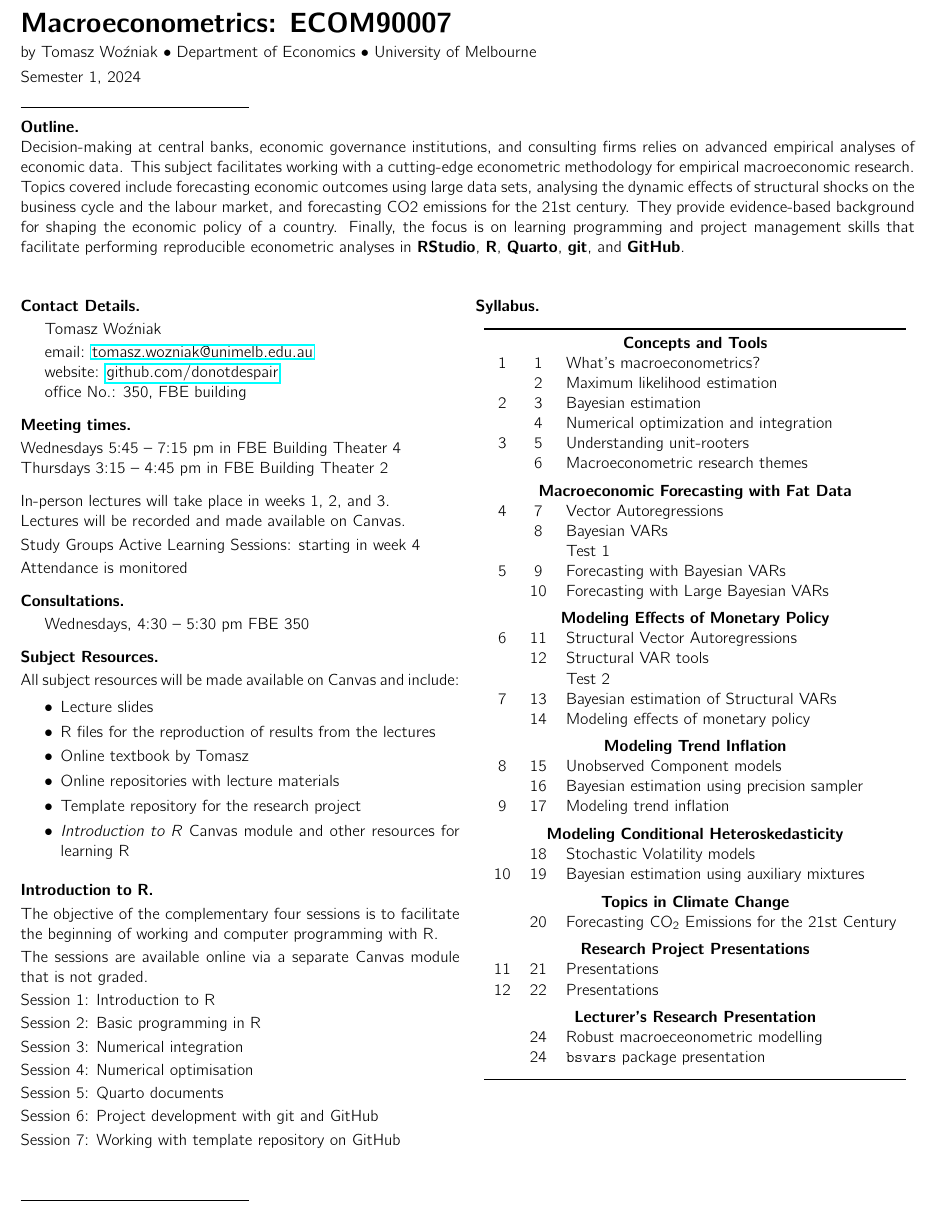
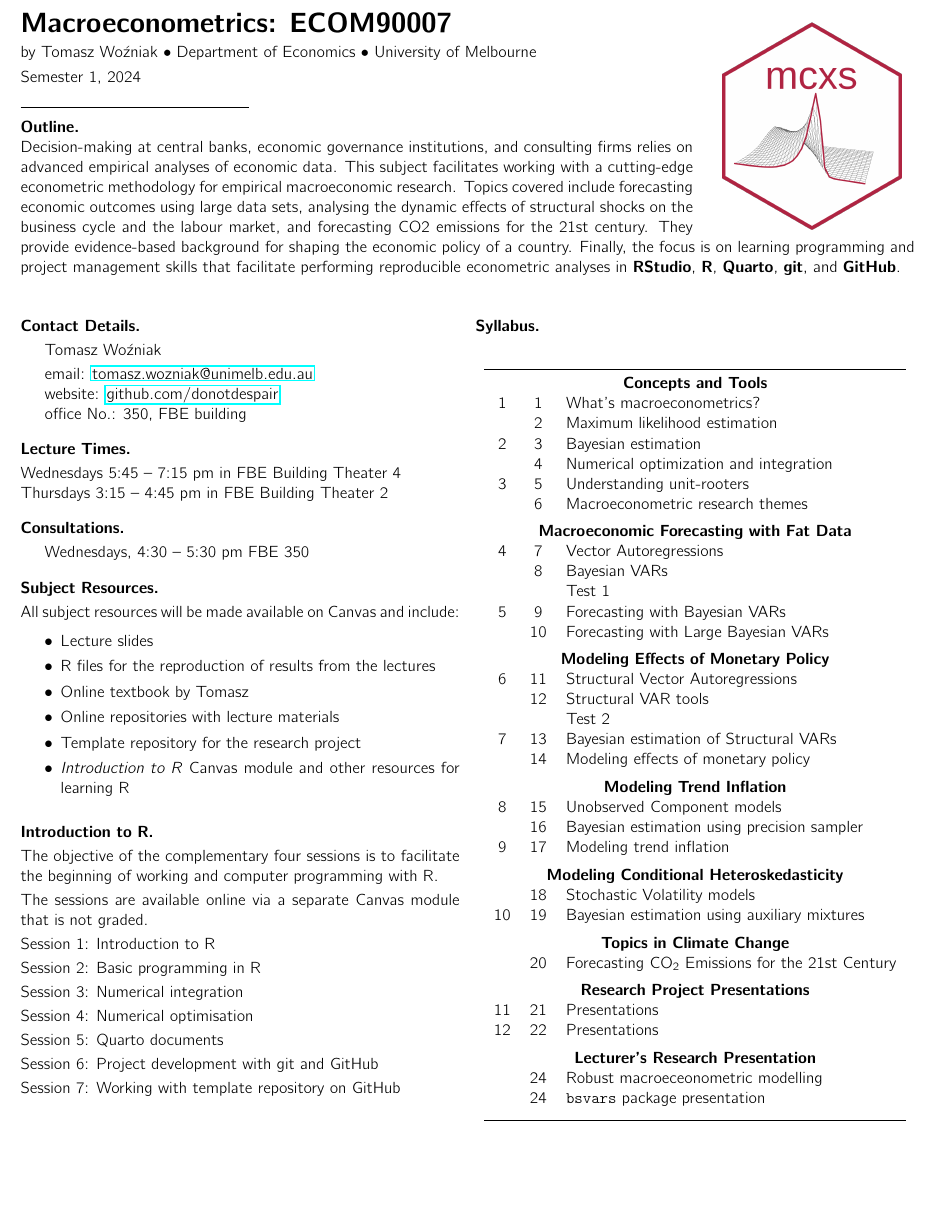
Before and after one commit to donotdespair/mcxs-slides, a LaTeX document (00 mcxs guide.tex): part of page 1 of 2, cut so that both start at the same text. Compiled offline with pdfLaTeX.

Commit message:
logo in the sg and new file name

```diff
--- a/00 mxcs guide.tex
+++ b/00 mcxs guide.tex
@@ -17,7 +17,7 @@
 \usepackage{fancyhdr}
 \usepackage{cmbright}
 \usepackage{enumitem}
-
+\usepackage{wrapfig}
 
 \pagestyle{fancy}
 \fancyhf{}
@@ -39,6 +39,11 @@
 %\Large \textbf{Subject Guide - Semester 1, 2019} \\
 %{\large by Tomasz Wo\'zniak}\\
 %\end{center}
+
+\begin{wrapfigure}[10]{r}{0.23\textwidth}
+	\centering
+    	\includegraphics[width=0.2\textwidth]{mcxs.png}
+\end{wrapfigure}
 
 
 \bigskip\noindent\textbf{\LARGE Macroeconometrics: ECOM90007}
@@ -65,27 +70,19 @@
 \indent office No.: 350, FBE building
 
 
-%\bigskip\noindent\textbf{Lecture Times.}
-%
-%\smallskip\noindent In-person active learning sessions are scheduled on:
-%
-%\smallskip\indent Mondays 2:15 -- 3:45~pm, FBE 211 (Theatre 2) \\
-%\indent Tuesdays 3:45 -- 5:15~pm, FBE 221 (Theatre 4)
-%
-%\smallskip\noindent Attendance is monitored
 
-\bigskip\noindent\textbf{Meeting times.}
+\bigskip\noindent\textbf{Lecture Times.}
 
 \smallskip\noindent Wednesdays 5:45 – 7:15 pm in FBE Building Theater 4\\
 Thursdays 3:15 – 4:45 pm in FBE Building Theater 2
 
 
-\bigskip\noindent In-person lectures will take place in weeks 1, 2, and 3.\\
-Lectures will be recorded and made available on Canvas.
-
-\smallskip\noindent Study Groups Active Learning Sessions: starting in week 4
-
-\smallskip\noindent Attendance is monitored
+%\bigskip\noindent In-person lectures will take place in weeks 1, 2, and 3.\\
+%Lectures will be recorded and made available on Canvas.
+%
+%\smallskip\noindent Study Groups Active Learning Sessions: starting in week 4
+%
+%\smallskip\noindent Attendance is monitored
 
 
 \bigskip\noindent\textbf{Consultations.}
```
Also changed, not shown: 00 mcxs guide.pdf (added), 00 mxcs guide.pdf (deleted), mcxs.png (added).
